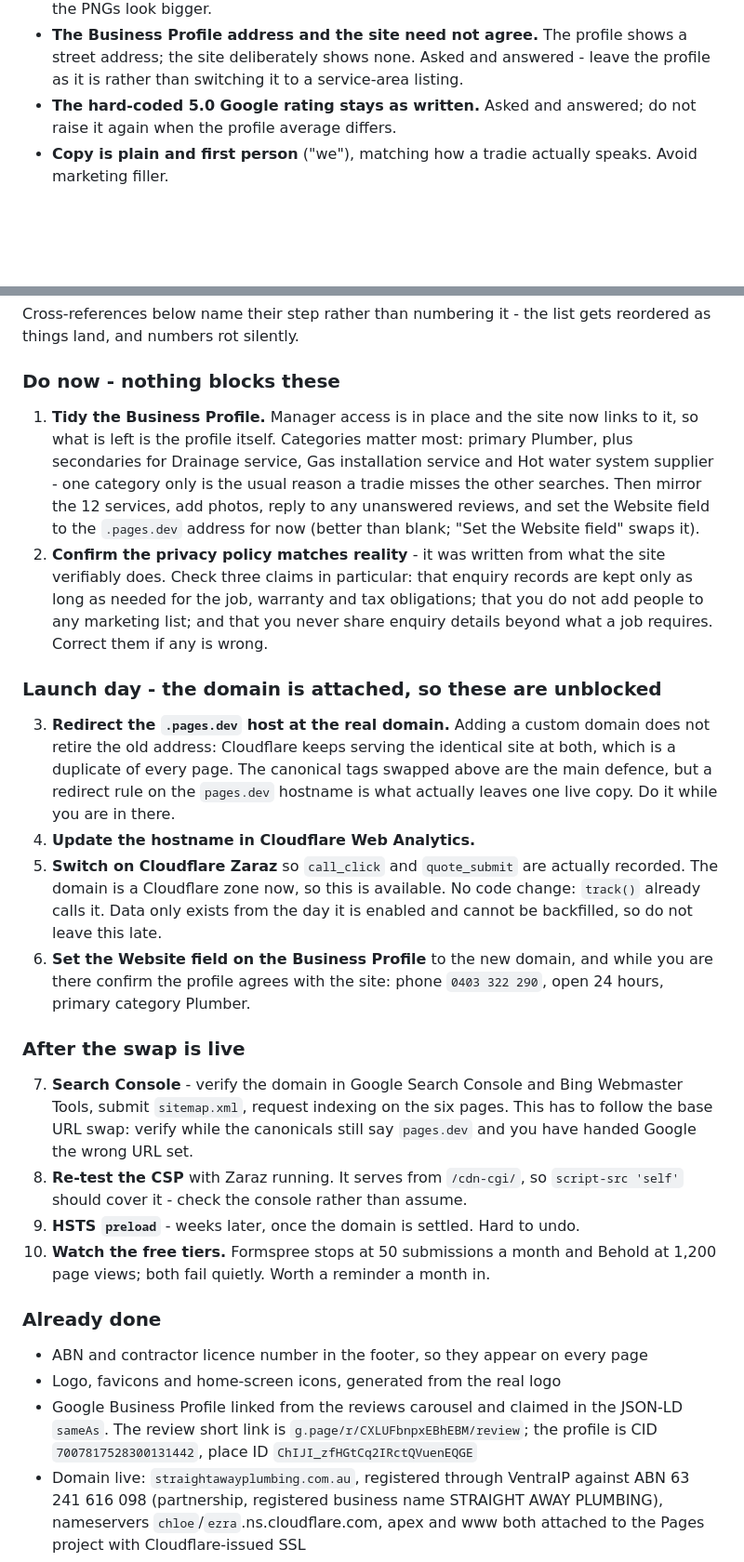
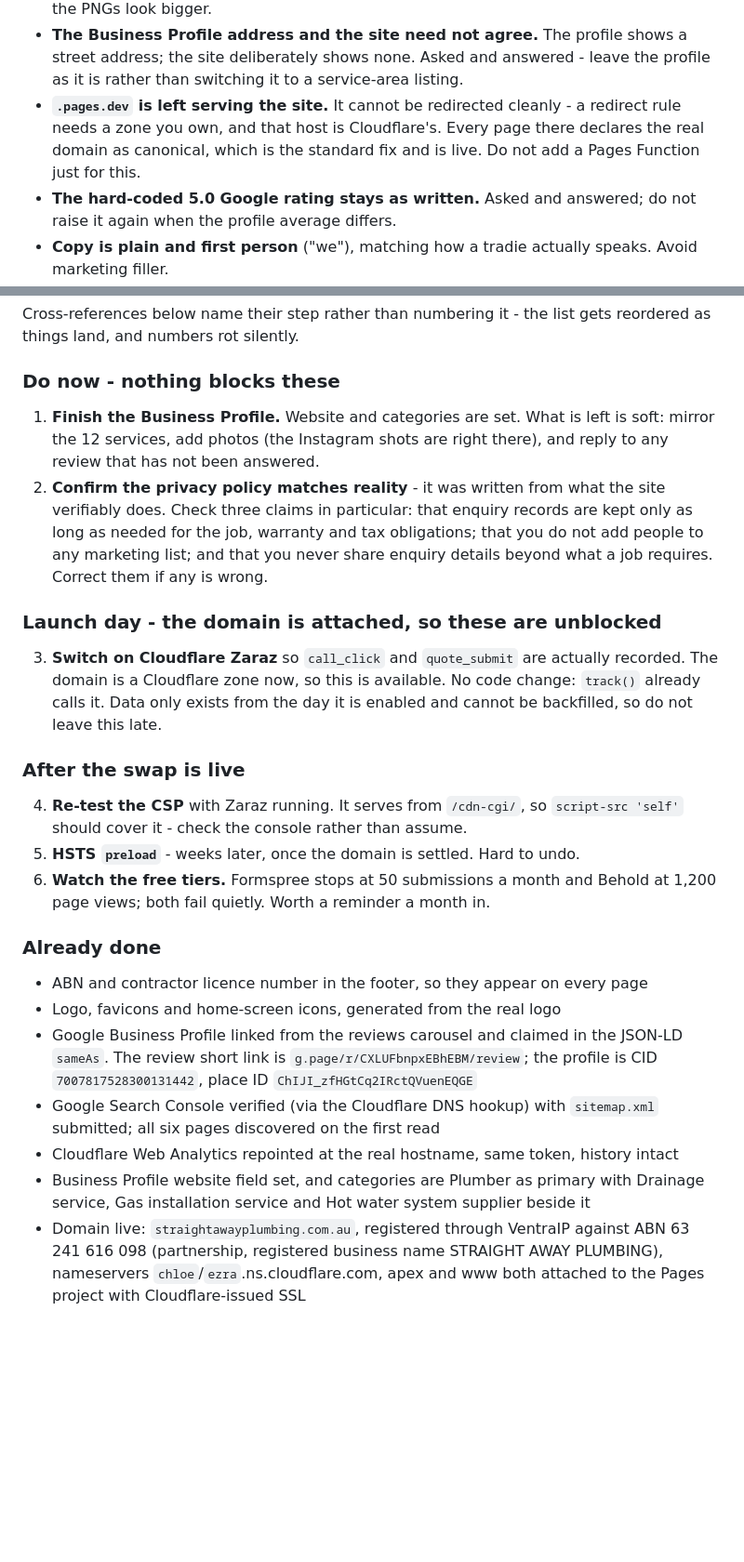
Before and after one commit to davidsaad-git/straight-away-plumbing, a Markdown page: README.md, 2 parts joined by grey strips. Shown at 93% size. Rendered like a GitHub page; blank space fills up the shorter version.

Commit message:
Record what launch day actually settled
Search Console is verified and the sitemap submitted, Web Analytics points
at the real hostname with its history intact, and the Business Profile has
its website and four categories.

The .pages.dev redirect is dropped rather than done. A redirect rule needs
a zone you own and that host is Cloudflare's, so the options were an Access
policy or a Pages Function on a site that has neither. The canonical tags
already name the real domain on every page there, which is the standard fix
and is live - so this goes under Conventions as settled, not outstanding.

Co-Authored-By: Claude Opus 5 <noreply@anthropic.com>

```diff
--- a/README.md
+++ b/README.md
@@ -88,6 +88,10 @@ spot afterwards, so check these before writing copy or adding markup.
 - **The Business Profile address and the site need not agree.** The profile shows
   a street address; the site deliberately shows none. Asked and answered - leave
   the profile as it is rather than switching it to a service-area listing.
+- **`.pages.dev` is left serving the site.** It cannot be redirected cleanly - a
+  redirect rule needs a zone you own, and that host is Cloudflare's. Every page
+  there declares the real domain as canonical, which is the standard fix and is
+  live. Do not add a Pages Function just for this.
 - **The hard-coded 5.0 Google rating stays as written.** Asked and answered; do
   not raise it again when the profile average differs.
 - **Copy is plain and first person** ("we"), matching how a tradie actually speaks.
@@ -156,13 +160,9 @@ reordered as things land, and numbers rot silently.
 
 ### Do now - nothing blocks these
 
-1. **Tidy the Business Profile.** Manager access is in place and the site now
-   links to it, so what is left is the profile itself. Categories matter most:
-   primary Plumber, plus secondaries for Drainage service, Gas installation
-   service and Hot water system supplier - one category only is the usual reason
-   a tradie misses the other searches. Then mirror the 12 services, add photos,
-   reply to any unanswered reviews, and set the Website field to the `.pages.dev`
-   address for now (better than blank; "Set the Website field" swaps it).
+1. **Finish the Business Profile.** Website and categories are set. What is left is
+   soft: mirror the 12 services, add photos (the Instagram shots are right there),
+   and reply to any review that has not been answered.
 2. **Confirm the privacy policy matches reality** - it was written from what the
    site verifiably does. Check three claims in particular: that enquiry records are
    kept only as long as needed for the job, warranty and tax obligations; that you
@@ -171,30 +171,16 @@ reordered as things land, and numbers rot silently.
 
 ### Launch day - the domain is attached, so these are unblocked
 
-3. **Redirect the `.pages.dev` host at the real domain.** Adding a custom domain
-   does not retire the old address: Cloudflare keeps serving the identical site at
-   both, which is a duplicate of every page. The canonical tags swapped above
-   are the main defence, but a redirect rule on the `pages.dev` hostname is what
-   actually leaves one live copy. Do it while you are in there.
-4. **Update the hostname in Cloudflare Web Analytics.**
-5. **Switch on Cloudflare Zaraz** so `call_click` and `quote_submit` are actually
+3. **Switch on Cloudflare Zaraz** so `call_click` and `quote_submit` are actually
     recorded. The domain is a Cloudflare zone now, so this is available. No code
     change: `track()` already calls it. Data only exists from
     the day it is enabled and cannot be backfilled, so do not leave this late.
-6. **Set the Website field on the Business Profile** to the new domain, and while
-    you are there confirm the profile agrees with the site: phone `0403 322 290`,
-    open 24 hours, primary category Plumber.
-
 ### After the swap is live
 
-7. **Search Console** - verify the domain in Google Search Console and Bing
-    Webmaster Tools, submit `sitemap.xml`, request indexing on the six pages. This
-    has to follow the base URL swap: verify while the canonicals still say
-    `pages.dev` and you have handed Google the wrong URL set.
-8. **Re-test the CSP** with Zaraz running. It serves from `/cdn-cgi/`, so
+4. **Re-test the CSP** with Zaraz running. It serves from `/cdn-cgi/`, so
     `script-src 'self'` should cover it - check the console rather than assume.
-9. **HSTS `preload`** - weeks later, once the domain is settled. Hard to undo.
-10. **Watch the free tiers.** Formspree stops at 50 submissions a month and Behold
+5. **HSTS `preload`** - weeks later, once the domain is settled. Hard to undo.
+6. **Watch the free tiers.** Formspree stops at 50 submissions a month and Behold
     at 1,200 page views; both fail quietly. Worth a reminder a month in.
 
 ### Already done
@@ -204,6 +190,11 @@ reordered as things land, and numbers rot silently.
 - Google Business Profile linked from the reviews carousel and claimed in the
   JSON-LD `sameAs`. The review short link is `g.page/r/CXLUFbnpxEBhEBM/review`;
   the profile is CID `7007817528300131442`, place ID `ChIJI_zfHGtCq2IRctQVuenEQGE`
+- Google Search Console verified (via the Cloudflare DNS hookup) with `sitemap.xml`
+  submitted; all six pages discovered on the first read
+- Cloudflare Web Analytics repointed at the real hostname, same token, history intact
+- Business Profile website field set, and categories are Plumber as primary with
+  Drainage service, Gas installation service and Hot water system supplier beside it
 - Domain live: `straightawayplumbing.com.au`, registered through VentraIP against
   ABN 63 241 616 098 (partnership, registered business name STRAIGHT AWAY PLUMBING),
   nameservers `chloe`/`ezra`.ns.cloudflare.com, apex and www both attached to the
```
